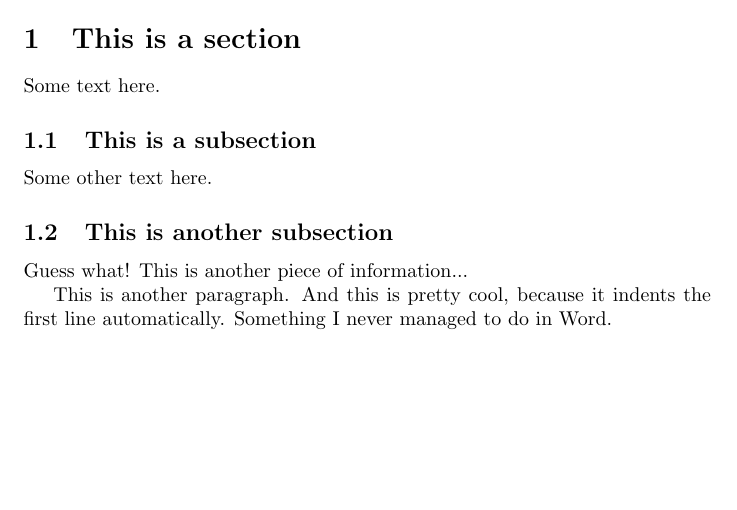
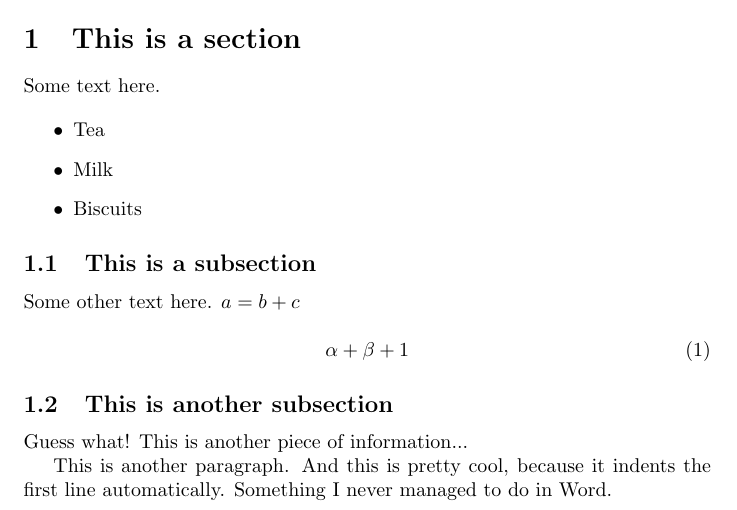
Before and after one commit to cbachert96/latex_test, a LaTeX document (test.tex): part of the page, cut so that both start at the same text, the shorter picture padded with empty space. Compiled offline with pdfLaTeX.

Commit message:
added a few lines

```diff
--- a/test.tex
+++ b/test.tex
@@ -11,9 +11,19 @@
 
 Some text here.
 
+\begin{itemize}
+    \item Tea
+    \item Milk
+    \item Biscuits
+\end{itemize}
+
 \subsection{This is a subsection}
 
-Some other text here.
+Some other text here. $a = b + c$
+
+\begin{equation}
+    \alpha + \beta + 1
+\end{equation}
 
 \subsection{This is another subsection}
 
```
